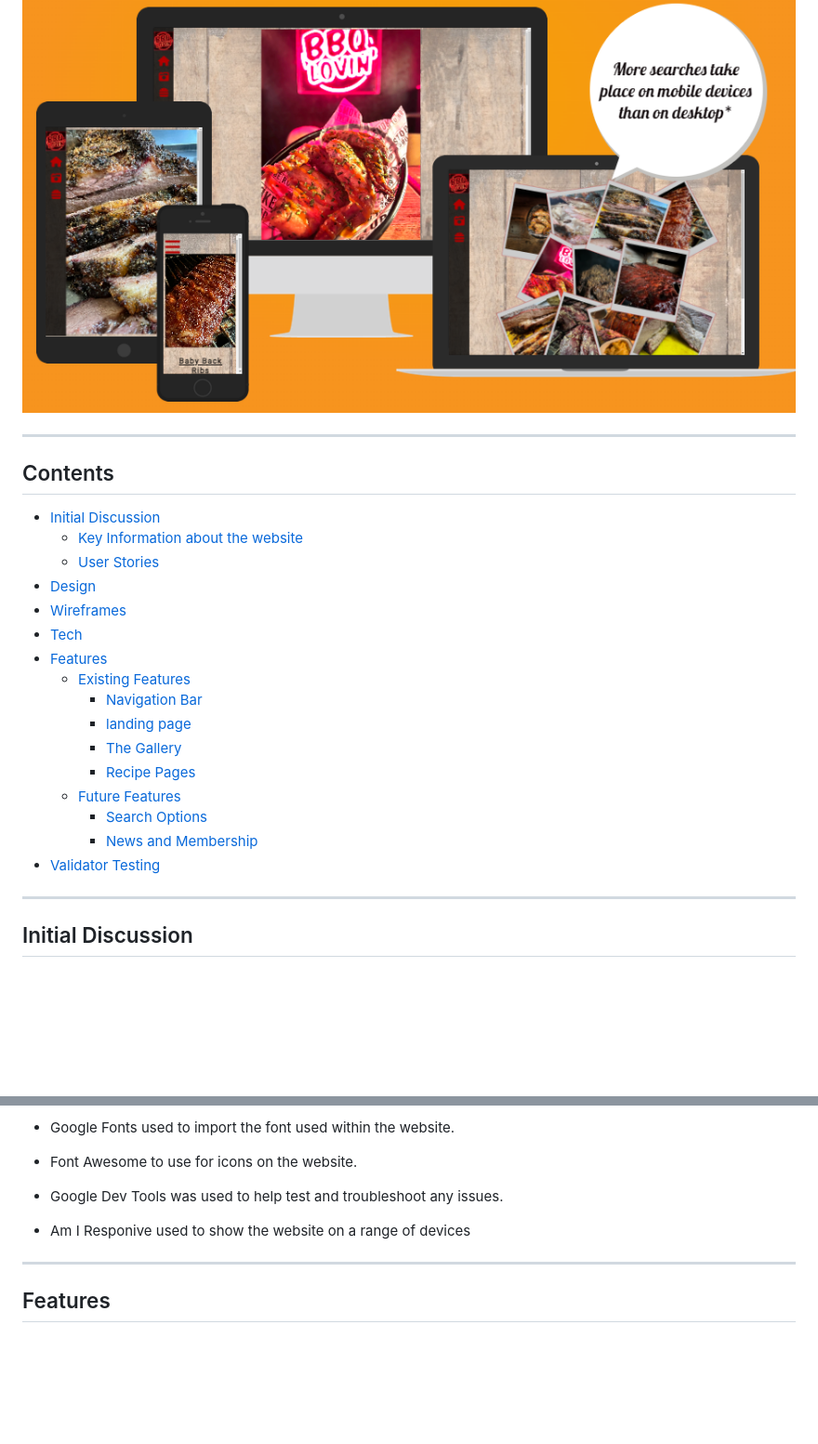
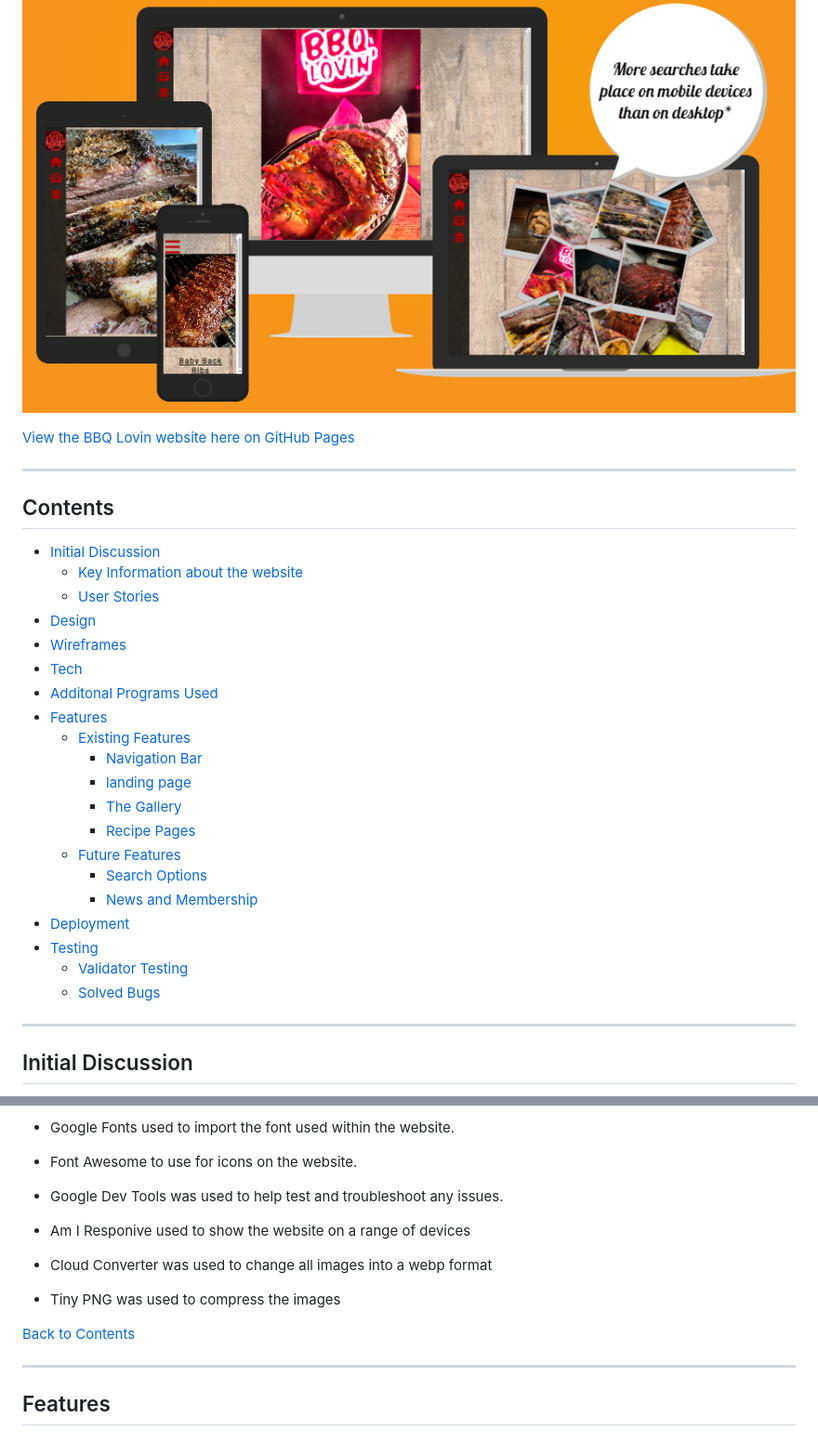
Before and after one commit to Gorarth/BBQ-Lovin-project1, a Markdown page: README.md, 2 parts joined by grey strips. Shown: that part at 93% size. Drawn GitHub-style; blank space fills up the shorter version.

```diff
--- a/README.md
+++ b/README.md
@@ -6,6 +6,7 @@ This is a website designed for people who would like to learn how to smoke meats
 
 ![Am i responive image](assets/readmeimages/amiresponsive.png)
 
+[View the BBQ Lovin website here on GitHub Pages](https://gorarth.github.io/BBQ-Lovin-project1/)
 - - -
 
 ## Contents
@@ -16,6 +17,7 @@ This is a website designed for people who would like to learn how to smoke meats
 - [Design](#design)
 - [Wireframes](#wireframes)
 - [Tech](#tech)
+- [Additonal Programs Used](#additional-programs-used)
 - [Features](#features)
     - [Existing Features](#existing-features)
         - [Navigation Bar](#1--navigation-bar)
@@ -25,8 +27,10 @@ This is a website designed for people who would like to learn how to smoke meats
     - [Future Features](#future-features)
         - [Search Options](#1--search-options)
         - [News and Membership](#2--news-and-membership)
-- [Validator Testing](#validator-testing)
-
+- [Deployment](#deployment)
+- [Testing](#testing)
+    - [Validator Testing](#validator-testing)
+    - [Solved Bugs](#solved-bugs)
 - - -
 
 ## Initial Discussion
@@ -89,6 +95,11 @@ BBQ Lovin is an online recipe website, focused around American BBQ smoked foods.
 
 - Am I Responive used to show the website on a range of devices
 
+- Cloud Converter was used to change all images into a webp format
+
+- Tiny PNG was used to compress the images
+
+[Back to Contents](#contents)
 - - -
 
 ## Features
```
Also changed, not shown: other parts of README.md (+38 -3 lines), assets/readmeimages/image bug.png (added), assets/readmeimages/page bug.png (added), 1 other file.
